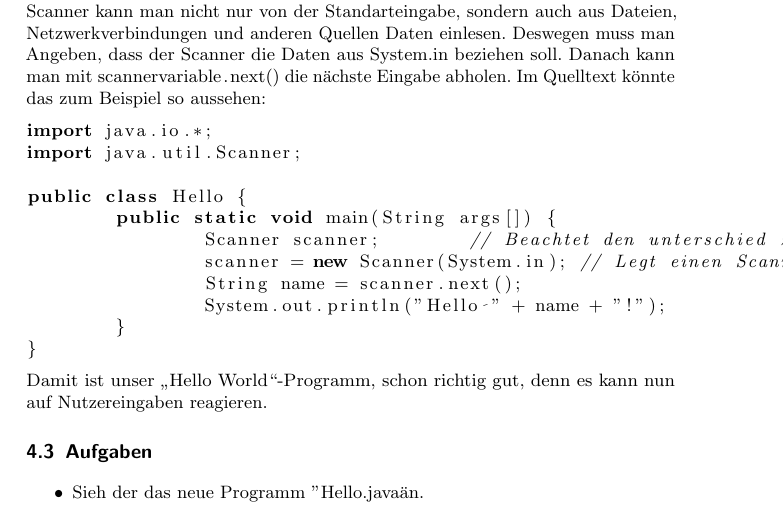
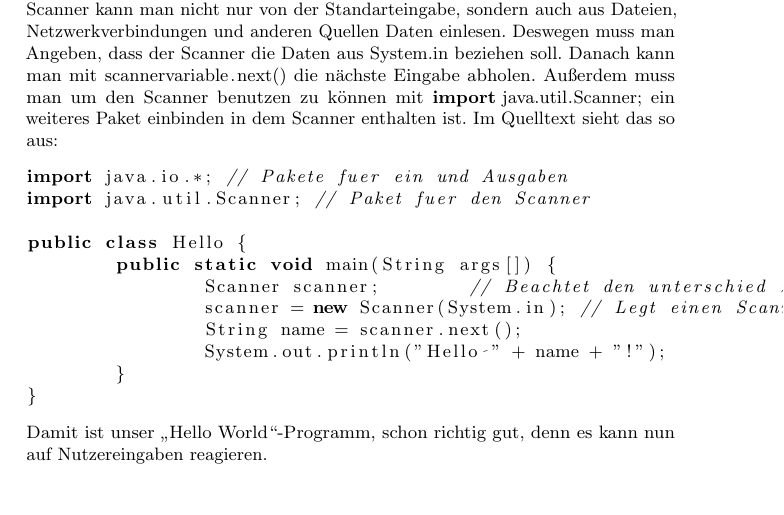
Before and after one commit to FIN-Vorkurs/progheft, a LaTeX book (Tex/main.tex, which reads Tex/Variablen.tex): part of page 13 of 16, cut so that both start at the same text. Compiled offline with pdfLaTeX; an older LaTeX class or package is replaced by its successor.

Commit message:
Variablen->Aufgaben

```diff
--- a/Tex/Variablen.tex
+++ b/Tex/Variablen.tex
@@ -87,10 +87,12 @@ funktion(parameter1, parameter2 /* . . . */);
 \section {Einlesen von Werten}
 Um Werte einzulesen braucht man einen Variable vom Typ \lstinline$Scanner$. Mit dem Scanner kann man nicht nur von der Standarteingabe, sondern auch aus Dateien, Netzwerkverbindungen und anderen Quellen Daten einlesen.
 Deswegen muss man Angeben, dass der Scanner die Daten aus \lstinline$System.in$ beziehen soll.
-Danach kann man mit \lstinline$scannervariable.next()$ die nächste Eingabe abholen. Im Quelltext könnte das zum Beispiel so aussehen:
+Danach kann man mit \lstinline$scannervariable.next()$ die nächste Eingabe abholen.
+Außerdem muss man um den Scanner benutzen zu können mit \lstinline$import java.util.Scanner;$ ein weiteres Paket einbinden in dem Scanner enthalten ist.
+Im Quelltext sieht das so aus:
 \begin{lstlisting}
-import java.io.*;
-import java.util.Scanner;
+import java.io.*; // Pakete fuer ein und Ausgaben
+import java.util.Scanner; // Paket fuer den Scanner
 
 public class Hello {
 	public static void main(String args[]) {
@@ -105,7 +107,6 @@ Damit ist unser „Hello World“-Programm, schon richtig gut, denn es kann nun
 
 \section {Aufgaben}
 \begin{itemize}
-\item Sieh der das neue Programm "Hello.java" an.
 \item Füge eine neue Textausgabe ein, die den Nutzer auffordert seinen Namen einzugeben, sonst weiß er nicht, dass er etwas eingeben soll.
 \item Schreibe ein Java Programm, dass den Ape-Faktor einer Person ausgibt, nachdem man Größe und Armspanne eingegeben hat. (Der Ape-Faktor ist die Differenz zwischen Größe und Armspanne einer Person)
 \item Schreibe ein Programm, dass den ASCII-Code eines eingegeben Buchstaben ausgibt.
```
Also changed, not shown: Tex/main.pdf.
